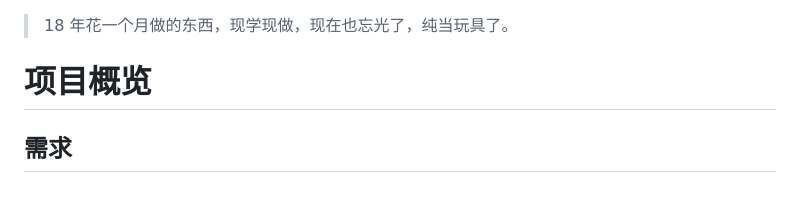
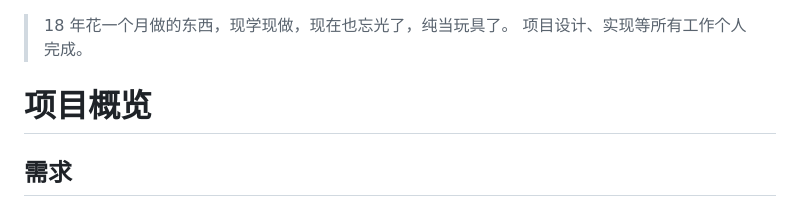
Before and after one commit to TankZhouFirst/machine-learning-visualization-system, a Markdown page: README.md, the part around the change. Rendered like a GitHub page.

```diff
--- a/README.md
+++ b/README.md
@@ -1,4 +1,5 @@
 >   18 年花一个月做的东西，现学现做，现在也忘光了，纯当玩具了。
+> 项目设计、实现等所有工作个人完成。
 
 # 项目概览
 
```
